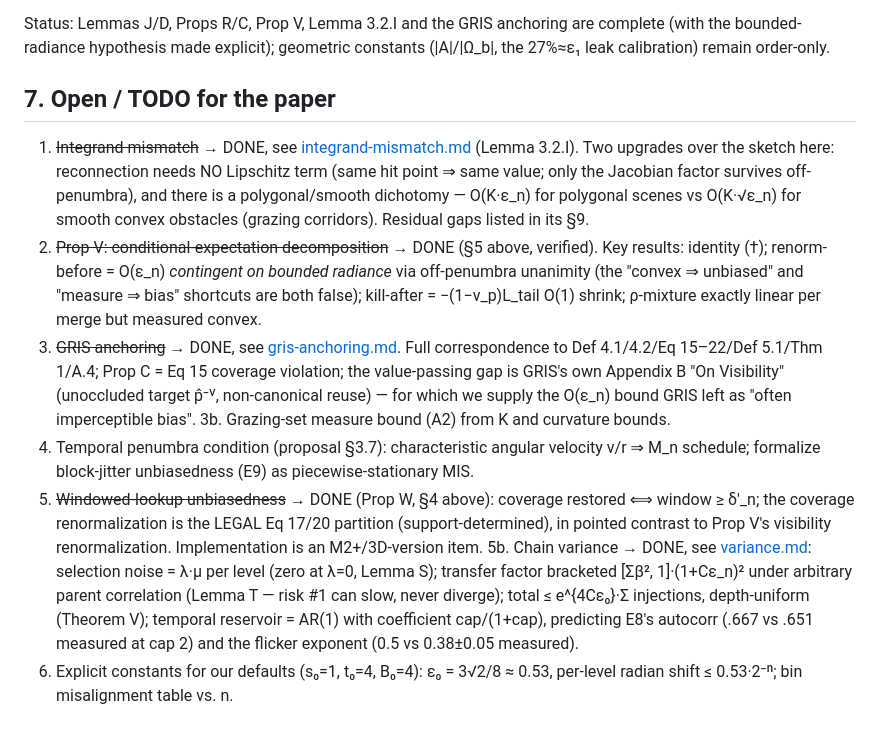
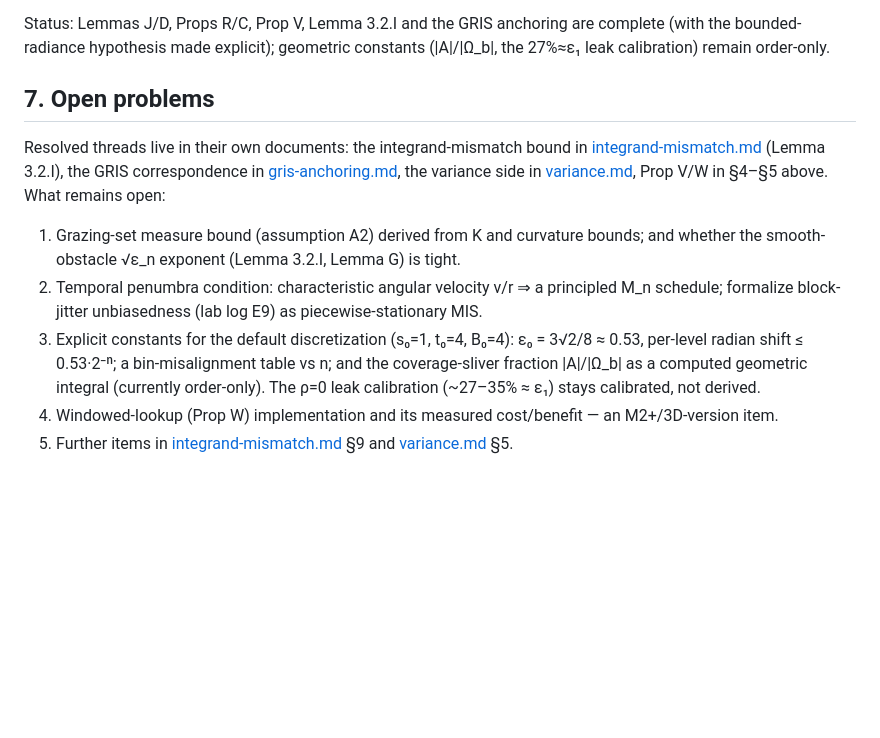
Before and after one commit to ivanyou028/reservoir-cascades, a Markdown page: docs/theory/lemma-3_2.md, the part around the change. Drawn GitHub-style; blank space fills up the shorter version.

Commit message:
Curate theory-doc open-problem sections for public reading
Replace work-log TODO lists (strikethrough DONE items, sketch-correction
changelog) with clean open-problems sections; resolved threads point to the
documents that resolved them. Git history is the changelog.

```diff
--- a/docs/theory/lemma-3_2.md
+++ b/docs/theory/lemma-3_2.md
@@ -243,38 +243,25 @@ Status: Lemmas J/D, Props R/C, Prop V, Lemma 3.2.I and the GRIS anchoring are
 complete (with the bounded-radiance hypothesis made explicit); geometric
 constants (|A|/|Ω_b|, the 27%≈ε₁ leak calibration) remain order-only.
 
-## 7. Open / TODO for the paper
+## 7. Open problems
 
-1. ~~Integrand mismatch~~ → DONE, see [integrand-mismatch.md](integrand-mismatch.md)
-   (Lemma 3.2.I). Two upgrades over the sketch here: reconnection needs NO
-   Lipschitz term (same hit point ⇒ same value; only the Jacobian factor
-   survives off-penumbra), and there is a polygonal/smooth dichotomy —
-   O(K·ε_n) for polygonal scenes vs O(K·√ε_n) for smooth convex obstacles
-   (grazing corridors). Residual gaps listed in its §9.
-2. ~~Prop V: conditional-expectation decomposition~~ → DONE (§5 above,
-   verified). Key results: identity (†); renorm-before = O(ε_n) *contingent on
-   bounded radiance* via off-penumbra unanimity (the "convex ⇒ unbiased" and
-   "measure ⇒ bias" shortcuts are both false); kill-after = −(1−v_p)L_tail
-   O(1) shrink; ρ-mixture exactly linear per merge but measured convex.
-3. ~~GRIS anchoring~~ → DONE, see [gris-anchoring.md](gris-anchoring.md).
-   Full correspondence to Def 4.1/4.2/Eq 15–22/Def 5.1/Thm 1/A.4; Prop C = Eq 15
-   coverage violation; the value-passing gap is GRIS's own Appendix B "On
-   Visibility" (unoccluded target p̂⁻ⱽ, non-canonical reuse) — for which we
-   supply the O(ε_n) bound GRIS left as "often imperceptible bias".
-3b. Grazing-set measure bound (A2) from K and curvature bounds.
-4. Temporal penumbra condition (proposal §3.7): characteristic angular
-   velocity v/r ⇒ M_n schedule; formalize block-jitter unbiasedness (E9)
-   as piecewise-stationary MIS.
-5. ~~Windowed-lookup unbiasedness~~ → DONE (Prop W, §4 above): coverage
-   restored ⟺ window ≥ δ'_n; the coverage renormalization is the LEGAL
-   Eq 17/20 partition (support-determined), in pointed contrast to Prop V's
-   visibility renormalization. Implementation is an M2+/3D-version item.
-5b. Chain variance → DONE, see [variance.md](variance.md): selection noise
-   = λ·μ per level (zero at λ=0, Lemma S); transfer factor bracketed
-   [Σβ², 1]·(1+Cε_n)² under arbitrary parent correlation (Lemma T — risk #1
-   can slow, never diverge); total ≤ e^{4Cε₀}·Σ injections, depth-uniform
-   (Theorem V); temporal reservoir = AR(1) with coefficient cap/(1+cap),
-   predicting E8's autocorr (.667 vs .651 measured at cap 2) and the
-   flicker exponent (0.5 vs 0.38±0.05 measured).
-6. Explicit constants for our defaults (s₀=1, t₀=4, B₀=4): ε₀ = 3√2/8 ≈ 0.53,
-   per-level radian shift ≤ 0.53·2⁻ⁿ; bin misalignment table vs. n.
+Resolved threads live in their own documents: the integrand-mismatch bound
+in [integrand-mismatch.md](integrand-mismatch.md) (Lemma 3.2.I), the GRIS
+correspondence in [gris-anchoring.md](gris-anchoring.md), the variance side
+in [variance.md](variance.md), Prop V/W in §4–§5 above. What remains open:
+
+1. Grazing-set measure bound (assumption A2) derived from K and curvature
+   bounds; and whether the smooth-obstacle √ε_n exponent (Lemma 3.2.I,
+   Lemma G) is tight.
+2. Temporal penumbra condition: characteristic angular velocity v/r ⇒ a
+   principled M_n schedule; formalize block-jitter unbiasedness (lab log
+   E9) as piecewise-stationary MIS.
+3. Explicit constants for the default discretization (s₀=1, t₀=4, B₀=4):
+   ε₀ = 3√2/8 ≈ 0.53, per-level radian shift ≤ 0.53·2⁻ⁿ; a bin-misalignment
+   table vs n; and the coverage-sliver fraction |A|/|Ω_b| as a computed
+   geometric integral (currently order-only). The ρ=0 leak calibration
+   (~27–35% ≈ ε₁) stays calibrated, not derived.
+4. Windowed-lookup (Prop W) implementation and its measured cost/benefit —
+   an M2+/3D-version item.
+5. Further items in [integrand-mismatch.md](integrand-mismatch.md) §9 and
+   [variance.md](variance.md) §5.
```
Also changed, not shown: docs/theory/gris-anchoring.md (+12 -16 lines).
